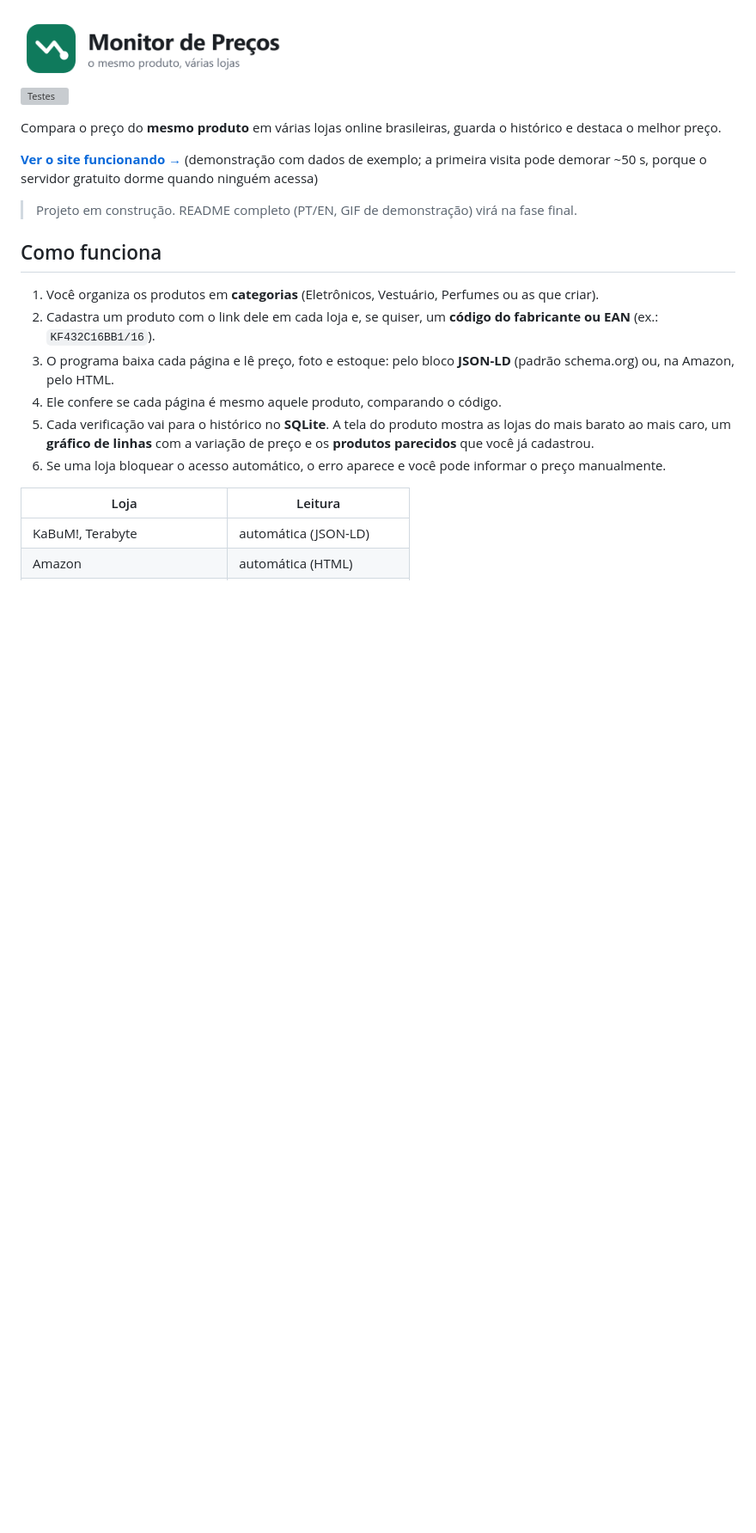
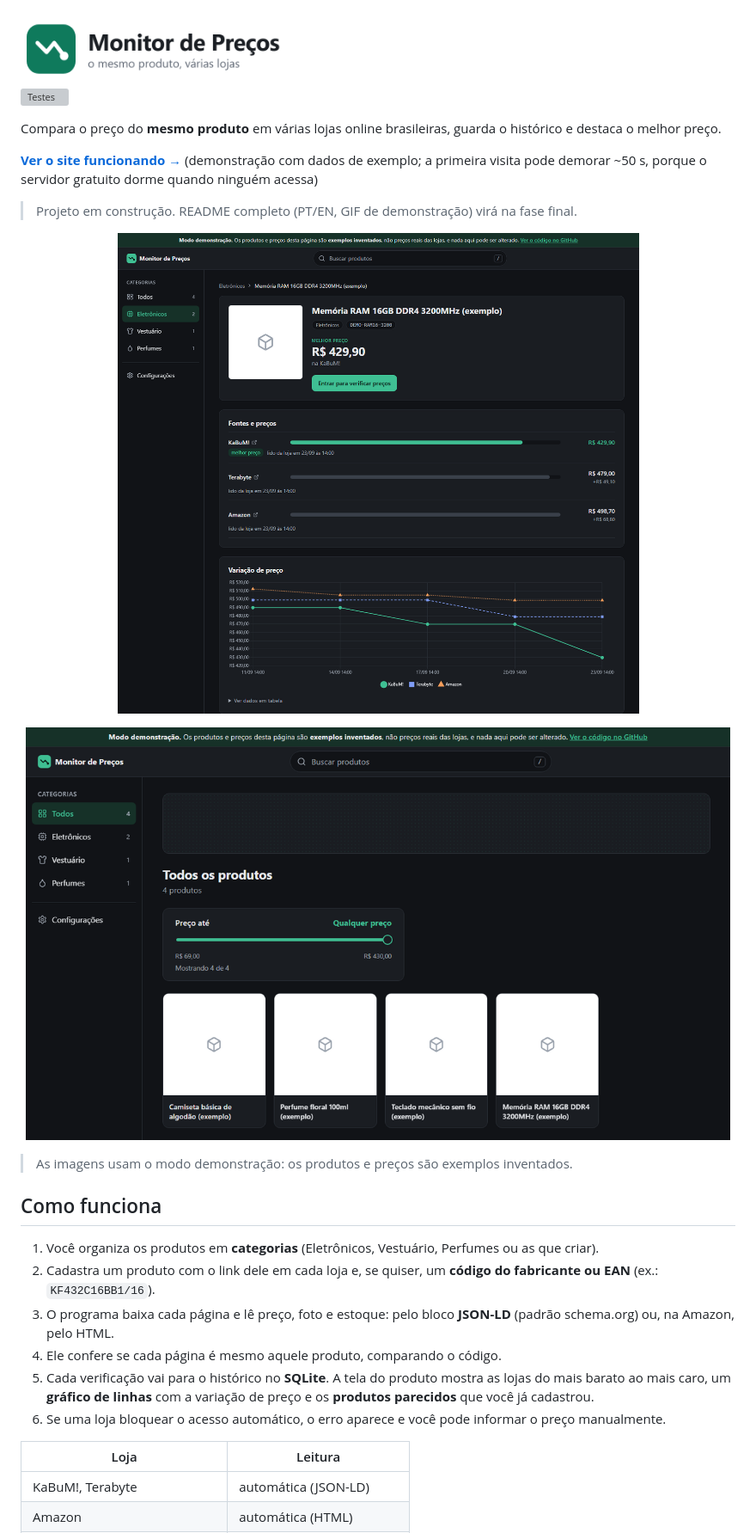
Before and after one commit to GuilhermeWaldemir/monitor-de-precos, a Markdown page: README.md, the part around the change. Shown at 86% size. GitHub-like rendering; pictures changed too: docs/lista.png (added), docs/produto.png (added); blank space fills up the shorter version; grey boxes are pictures that could not be loaded.

Commit message:
Adiciona capturas de tela ao README
Página do produto (comparação entre lojas e gráfico de variação) e
lista de produtos, geradas no modo demonstração.

Co-Authored-By: Claude Opus 5 <noreply@anthropic.com>

```diff
--- a/README.md
+++ b/README.md
@@ -7,6 +7,15 @@ Compara o preço do **mesmo produto** em várias lojas online brasileiras, guard
 **[Ver o site funcionando →](https://monitor-de-precos-4fj2.onrender.com)** (demonstração com dados de exemplo; a primeira visita pode demorar ~50 s, porque o servidor gratuito dorme quando ninguém acessa)
 
 > Projeto em construção. README completo (PT/EN, GIF de demonstração) virá na fase final.
+
+<p align="center">
+  <img src="docs/produto.png" alt="Página de um produto: melhor preço destacado, preços de cada loja e gráfico com a variação ao longo do tempo" width="820">
+</p>
+<p align="center">
+  <img src="docs/lista.png" alt="Lista de produtos, com as categorias na lateral e o filtro por preço" width="820">
+</p>
+
+> As imagens usam o modo demonstração: os produtos e preços são exemplos inventados.
 
 ## Como funciona
 
```
